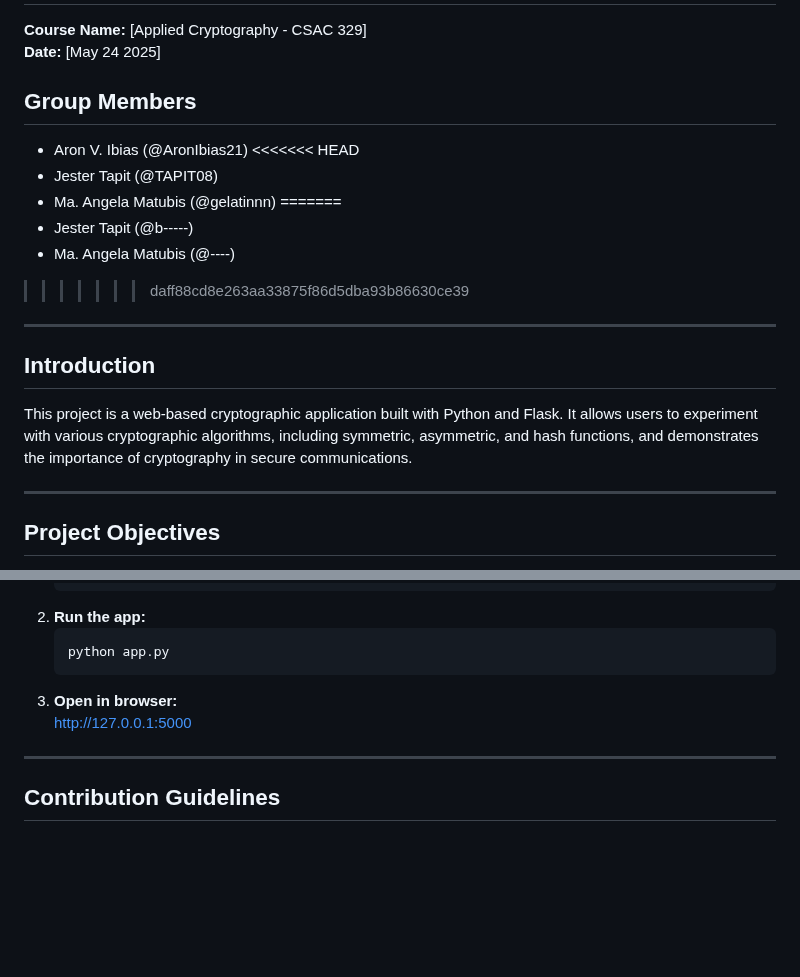
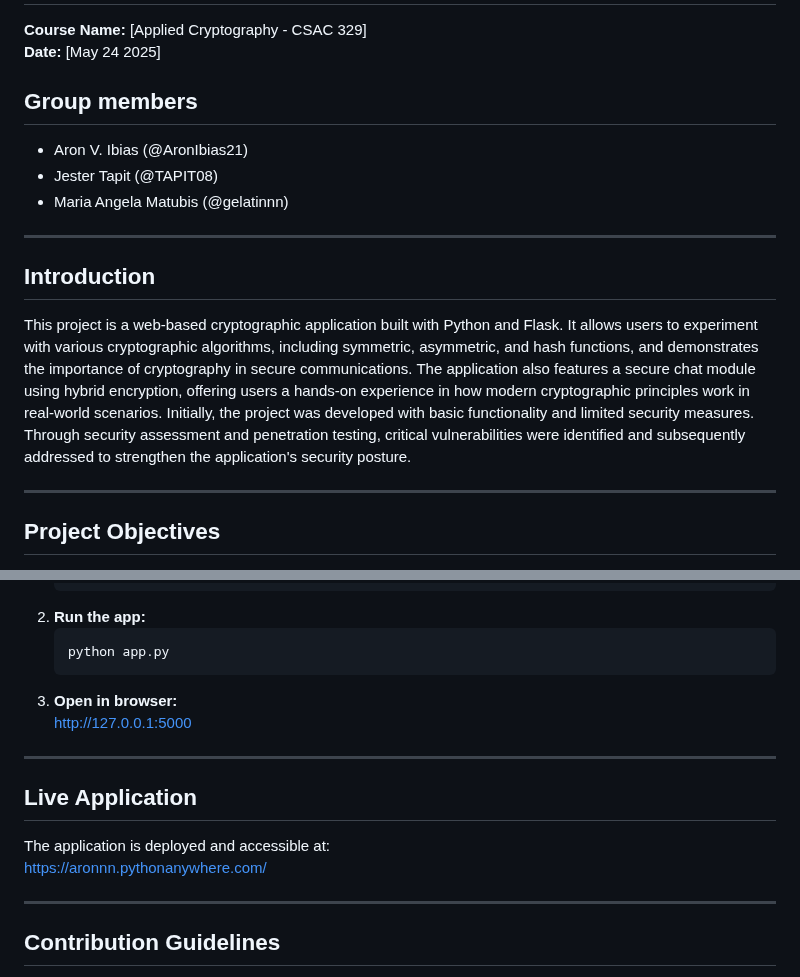
Before and after one commit to AronIbias21/crypto_app, a Markdown page: README.md, 2 parts joined by grey strips. Rendered like a GitHub page; blank space fills up the shorter version.

Commit message:
Update README and add sample run images

````diff
--- a/README.md
+++ b/README.md
@@ -3,21 +3,16 @@
 **Course Name:** [Applied Cryptography - CSAC 329]
 **Date:** [May 24 2025]
 
-## Group Members
+## Group members
 - Aron V. Ibias (@AronIbias21)
-<<<<<<< HEAD
 - Jester Tapit (@TAPIT08)
-- Ma. Angela Matubis (@gelatinnn)
-=======
-- Jester Tapit (@b-----)
-- Ma. Angela Matubis (@----)
->>>>>>> daff88cd8e263aa33875f86d5dba93b86630ce39
+- Maria Angela Matubis (@gelatinnn)
 
 ---
 
 ## Introduction
 
-This project is a web-based cryptographic application built with Python and Flask. It allows users to experiment with various cryptographic algorithms, including symmetric, asymmetric, and hash functions, and demonstrates the importance of cryptography in secure communications.
+This project is a web-based cryptographic application built with Python and Flask. It allows users to experiment with various cryptographic algorithms, including symmetric, asymmetric, and hash functions, and demonstrates the importance of cryptography in secure communications. The application also features a secure chat module using hybrid encryption, offering users a hands-on experience in how modern cryptographic principles work in real-world scenarios. Initially, the project was developed with basic functionality and limited security measures. Through security assessment and penetration testing, critical vulnerabilities were identified and subsequently addressed to strengthen the application's security posture.
 
 ---
 
@@ -105,6 +106,12 @@ This project is a web-based cryptographic application built with Python and Flas
    ```
 3. **Open in browser:**
    [http://127.0.0.1:5000](http://127.0.0.1:5000)
+
+---
+## Live Application
+
+The application is deployed and accessible at:
+[https://aronnn.pythonanywhere.com/](https://aronnn.pythonanywhere.com/)
 
 ---
 
````
Also changed, not shown: other parts of README.md (+6 -0 lines).
